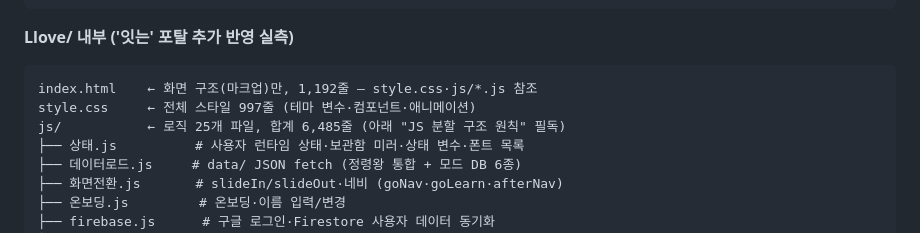
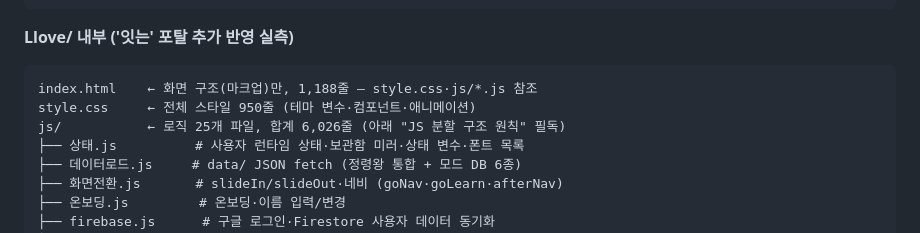
Before and after one commit to yyyyynny/Llove, a Markdown page: CLAUDE.md, the part around the change. Drawn GitHub-style.

````diff
--- a/CLAUDE.md
+++ b/CLAUDE.md
@@ -41,9 +41,9 @@ wchain/       ← '잇는'(임시 이름) — 끝말잇기 이세계. 서바이
 
 **Llove/ 내부 ('잇는' 포탈 추가 반영 실측)**
 ```
-index.html    ← 화면 구조(마크업)만, 1,192줄 — style.css·js/*.js 참조
-style.css     ← 전체 스타일 997줄 (테마 변수·컴포넌트·애니메이션)
-js/           ← 로직 25개 파일, 합계 6,485줄 (아래 "JS 분할 구조 원칙" 필독)
+index.html    ← 화면 구조(마크업)만, 1,188줄 — style.css·js/*.js 참조
+style.css     ← 전체 스타일 950줄 (테마 변수·컴포넌트·애니메이션)
+js/           ← 로직 25개 파일, 합계 6,026줄 (아래 "JS 분할 구조 원칙" 필독)
 ├── 상태.js          # 사용자 런타임 상태·보관함 미러·상태 변수·폰트 목록
 ├── 데이터로드.js     # data/ JSON fetch (정령왕 통합 + 모드 DB 6종)
 ├── 화면전환.js       # slideIn/slideOut·네비 (goNav·goLearn·afterNav)
````
Also changed, not shown: 작업인계_노트.md (+60 -1 lines).
